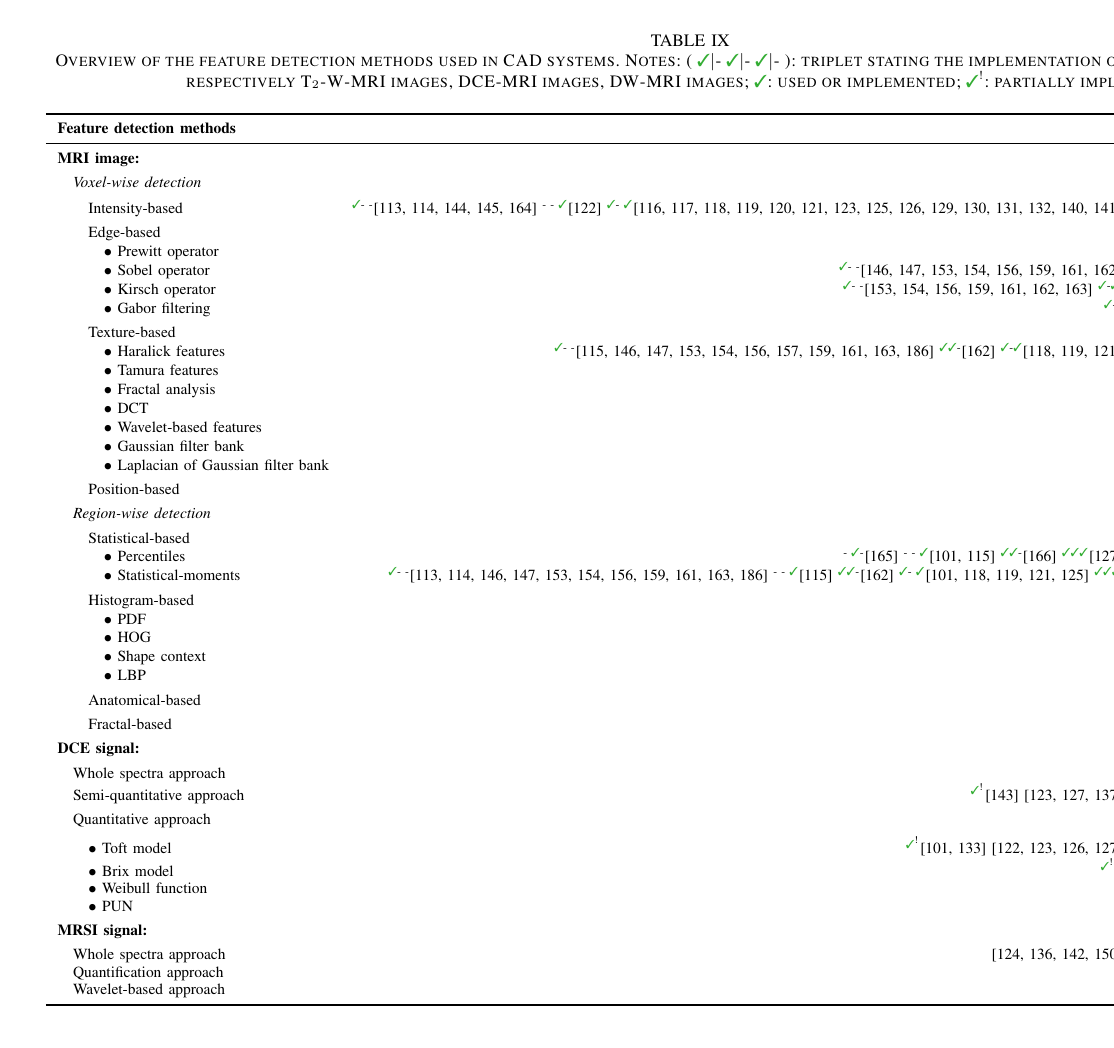
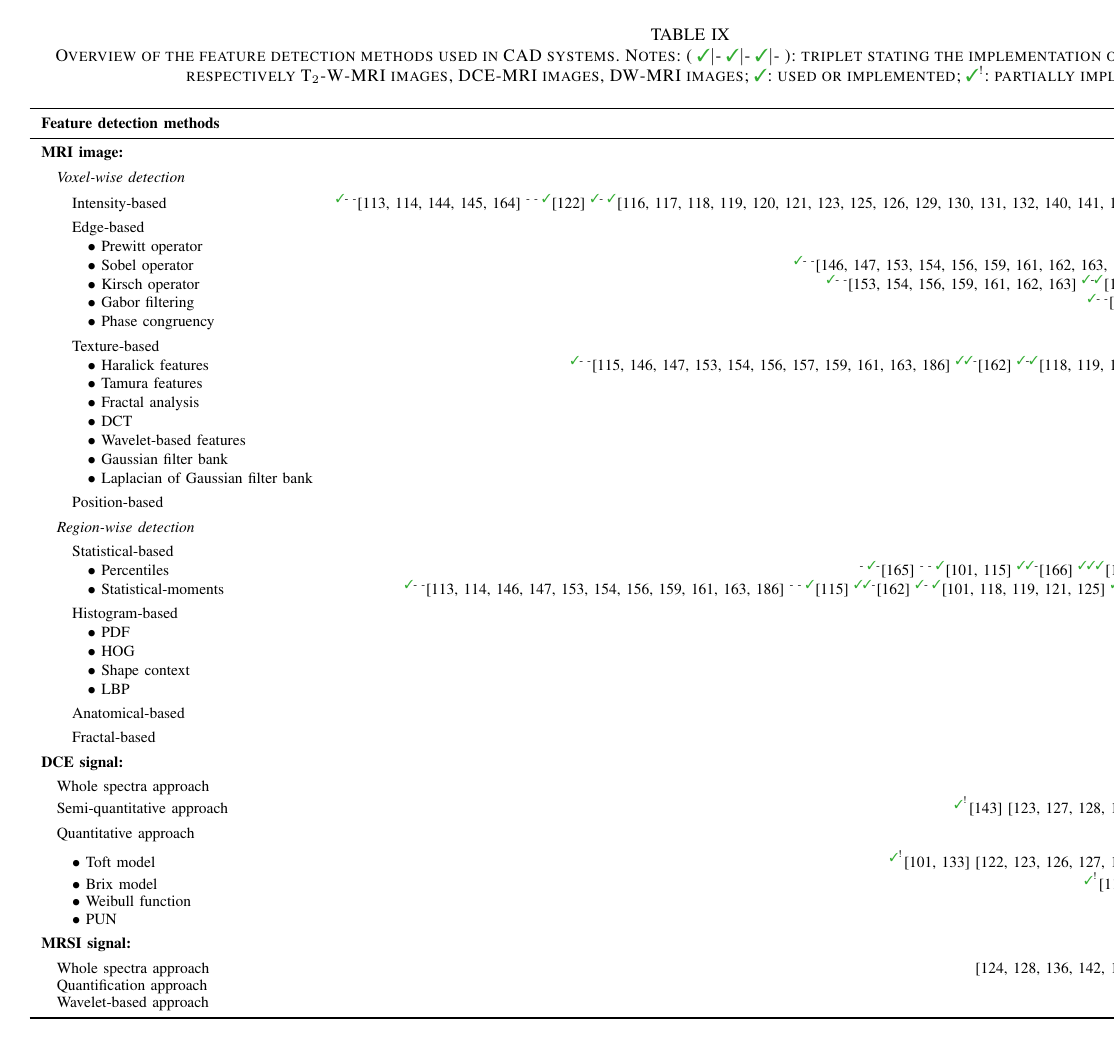
Before and after one commit to glemaitre/book-chapter-thesis, a LaTeX paper (lemaitre_prostate.tex, which reads 3_review/table_feature_detection.tex): page 38 of 76. The pictures show the PDF file lemaitre_prostate.pdf that the author committed with the source.

Commit message:
FIX table feature detection

```diff
--- a/3_review/table_feature_detection.tex
+++ b/3_review/table_feature_detection.tex
@@ -16,12 +16,21 @@
   \midrule
   \textbf{\acs*{mri} image:} & \\ \\ [-1.5ex]
   \quad \textit{Voxel-wise detection} &  \\ \\ [-1.5ex]
-  \quad \quad Intensity-based & $^{\text{{\cmarksmall}- -}}$\cite{Ampeliotis2007,Ampeliotis2008,Vos2008,rampun2016computerb,rampun2015classifying} $^{\text{- - {\cmarksmall}}}$\cite{Giannini2013} $^{\text{{\cmarksmall}- {\cmarksmall}}}$\cite{Artan2009,Artan2010,Chan2003,Langer2009,Litjens2011,Litjens2012,Litjens2014,Liu2009,Ozer2009,Ozer2010,trigui2016classification,trigui2017automatic,cameron2014multiparametric,cameron2016maps,khalvati2015automated,chung2015prostate,giannini2015fully} $^{\text{{\cmarksmall}{\cmarksmall}{\cmarksmall}}}$\cite{Niaf2011,Niaf2012,lehaire2014computer} \\ \\ [-1.5ex]
+  \quad \quad Intensity-based & $^{\text{{\cmarksmall}- -}}$\cite{Ampeliotis2007,Ampeliotis2008,Vos2008,rampun2016computerb,rampun2015classifying} $^{\text{- - {\cmarksmall}}}$\cite{Giannini2013} $^{\text{{\cmarksmall}- {\cmarksmall}}}$\cite{Artan2009,Artan2010,Chan2003,Langer2009,Litjens2011,Litjens2012,Litjens2014,Liu2009,Ozer2009,Ozer2010,trigui2016classification,trigui2017automatic,cameron2014multiparametric,cameron2016maps,khalvati2015automated,chung2015prostate,giannini2015fully} $^{\text{{\cmarksmall}{\cmarksmall}{\cmarksmall}}}$\cite{Niaf2011,Niaf2012,lehaire2014computer,Lemaitre2016thesis} \\ \\ [-1.5ex]
   \quad \quad Edge-based & \\
-  \quad \quad \quad $\bullet$ Prewitt operator & $^{\text{{\cmarksmall}- -}}$\cite{Tiwari2009a,Tiwari2010,Tiwari2013,Viswanath2008} \\
-  \quad \quad \quad $\bullet$ Sobel operator & $^{\text{{\cmarksmall}- -}}$\cite{Tiwari2009a,Tiwari2010,Tiwari2013,Viswanath2008,Viswanath2009,Viswanath2011,Viswanath2012,rampun2016quantitative,rampun2015computer,rampun2016computer} $^{\text{{\cmarksmall}{\cmarksmall}{\cmarksmall}}}$\cite{Niaf2011,Niaf2012,lehaire2014computer} \\
-  \quad \quad \quad $\bullet$ Kirsch operator & $^{\text{{\cmarksmall}- -}}$\cite{Tiwari2009a,Tiwari2010,Tiwari2013,Viswanath2008,Viswanath2009,Viswanath2011,Viswanath2012} $^{\text{{\cmarksmall}-{\cmarksmall}}}$\cite{khalvati2015automated,chung2015prostate}  $^{\text{{\cmarksmall}{\cmarksmall}{\cmarksmall}}}$\cite{Niaf2011,Niaf2012,lehaire2014computer} \\
-  \quad \quad \quad $\bullet$ Gabor filtering & $^{\text{{\cmarksmall}- -}}$\cite{Tiwari2012,Viswanath2008,Viswanath2012} $^{\text{{\cmarksmall}-{\cmarksmall}}}$\cite{khalvati2015automated,chung2015prostate}  \\ \\ [-1.5ex]
+  \quad \quad \quad $\bullet$ Prewitt operator & $^{\text{{\cmarksmall}-
+                                                 -}}$\cite{Tiwari2009a,Tiwari2010,Tiwari2013,Viswanath2008}
+    $^{\text{{\cmarksmall}-{\cmarksmall}}}$\cite{Lemaitre2016thesis}\\
+  \quad \quad \quad $\bullet$ Sobel operator & $^{\text{{\cmarksmall}-
+                                               -}}$\cite{Tiwari2009a,Tiwari2010,Tiwari2013,Viswanath2008,Viswanath2009,Viswanath2011,Viswanath2012,rampun2016quantitative,rampun2015computer,rampun2016computer}
+                                               $^{\text{{\cmarksmall}-{\cmarksmall}}}$\cite{Lemaitre2016thesis}
+                                               $^{\text{{\cmarksmall}{\cmarksmall}{\cmarksmall}}}$\cite{Niaf2011,Niaf2012,lehaire2014computer} \\
+  \quad \quad \quad $\bullet$ Kirsch operator & $^{\text{{\cmarksmall}- -}}$\cite{Tiwari2009a,Tiwari2010,Tiwari2013,Viswanath2008,Viswanath2009,Viswanath2011,Viswanath2012} $^{\text{{\cmarksmall}-{\cmarksmall}}}$\cite{khalvati2015automated,chung2015prostate,Lemaitre2016thesis}  $^{\text{{\cmarksmall}{\cmarksmall}{\cmarksmall}}}$\cite{Niaf2011,Niaf2012,lehaire2014computer} \\
+  \quad \quad \quad $\bullet$ Gabor filtering & $^{\text{{\cmarksmall}-
+                                                -}}$\cite{Tiwari2012,Viswanath2008,Viswanath2012}
+                                                $^{\text{{\cmarksmall}-{\cmarksmall}}}$\cite{khalvati2015automated,chung2015prostate,Lemaitre2016thesis}
+    \\
+  \quad \quad \quad $\bullet$ Phase congruency & $^{\text{{\cmarksmall}-{\cmarksmall}}}$\cite{Lemaitre2016thesis}  \\ \\ [-1.5ex]
   \quad \quad Texture-based & \\
   \quad \quad \quad $\bullet$ Haralick features & $^{\text{{\cmarksmall}- -}}$\cite{Antic2013,Tiwari2009a,Tiwari2010,Tiwari2013,Viswanath2008,Viswanath2009,Viswanath2012,trigui2016classification,rampun2015computer,rampun2016computer,rampun2016quantitative} $^{\text{{\cmarksmall}{\cmarksmall}-}}$\cite{Viswanath2011} $^{\text{{\cmarksmall}-{\cmarksmall}}}$\cite{cameron2014multiparametric,cameron2016maps,khalvati2015automated,chung2015prostate} $^{\text{{\cmarksmall}{\cmarksmall}{\cmarksmall}}}$\cite{Litjens2012,Niaf2011,Niaf2012,lehaire2014computer} \\
   \quad \quad \quad $\bullet$ Tamura features & $^{\text{{\cmarksmall}- -}}$\cite{rampun2016computer,rampun2016quantitative,rampun2015computer} \\
@@ -39,20 +48,20 @@
   \quad \quad \quad $\bullet$ \acs{pdf} & $^{\text{{\cmarksmall}{\cmarksmall}{\cmarksmall}}}$\cite{Liu2013} \\
   \quad \quad \quad $\bullet$ \acs{hog} & $^{\text{{\cmarksmall}{\cmarksmall}{\cmarksmall}}}$\cite{Liu2013} \\
   \quad \quad \quad $\bullet$ Shape context & $^{\text{{\cmarksmall}{\cmarksmall}{\cmarksmall}}}$\cite{Liu2013} \\
-  \quad \quad \quad $\bullet$ \acs{lbp} & $^{\text{{\cmarksmall}{\cmarksmall}{\cmarksmall}}}$\cite{Liu2013} \\ \\ [-1.5ex]
+  \quad \quad \quad $\bullet$ \acs{lbp} & $^{\text{{\cmarksmall}{\cmarksmall}{\cmarksmall}}}$\cite{Liu2013,Lemaitre2016thesis} \\ \\ [-1.5ex]
   \quad \quad Anatomical-based & \cite{Litjens2012,Litjens2014,Matulewicz2013,cameron2014multiparametric,cameron2016maps} \\ \\ [-1.5ex]
   \quad \quad Fractal-based & \cite{Lopes2011,Lv2009} \\ \\ [-1.5ex]
   \textbf{\acs*{dce} signal:} & \\ \\ [-1.5ex]
-  \quad Whole spectra approach & \cite{Ampeliotis2007,Ampeliotis2008} \\
-  \quad Semi-quantitative approach & $^{\text{{\mmarksmall}}}$\cite{Puech2009} \cite{Mazzetti2011,Niaf2011,Niaf2012,Sung2011,trigui2016classification,trigui2017automatic,lehaire2014computer,samarasinghe2016semi,giannini2015fully} \\ \\ [-1.5ex]
+  \quad Whole spectra approach & \cite{Ampeliotis2007,Ampeliotis2008,Lemaitre2016thesis} \\
+  \quad Semi-quantitative approach & $^{\text{{\mmarksmall}}}$\cite{Puech2009} \cite{Mazzetti2011,Niaf2011,Niaf2012,Sung2011,trigui2016classification,trigui2017automatic,lehaire2014computer,samarasinghe2016semi,giannini2015fully,Lemaitre2016thesis} \\ \\ [-1.5ex]
   \quad Quantitative approach &  \\ \\ [-1.5ex]
-  \quad \quad $\bullet$ Toft model & $^{\text{{\mmarksmall}}}$\cite{Liu2013,Peng2013} \cite{Giannini2013,Langer2009,Litjens2011,Litjens2012,Litjens2014,Mazzetti2011,Niaf2011,Niaf2012,lehaire2014computer,giannini2015fully} \\
-  \quad \quad $\bullet$ Brix model & $^{\text{{\mmarksmall}}}$\cite{Artan2009,Artan2010,Ozer2009,Ozer2010} \cite{Liu2009,Sung2011} \\
-  \quad \quad $\bullet$ Weibull function & \cite{Giannini2013,Mazzetti2011,giannini2015fully} \\
-  \quad \quad $\bullet$ \acs*{pun} & \cite{Giannini2013,Mazzetti2011,giannini2015fully} \\ \\ [-1.5ex]
+  \quad \quad $\bullet$ Toft model & $^{\text{{\mmarksmall}}}$\cite{Liu2013,Peng2013} \cite{Giannini2013,Langer2009,Litjens2011,Litjens2012,Litjens2014,Mazzetti2011,Niaf2011,Niaf2012,lehaire2014computer,giannini2015fully,Lemaitre2016thesis} \\
+  \quad \quad $\bullet$ Brix model & $^{\text{{\mmarksmall}}}$\cite{Artan2009,Artan2010,Ozer2009,Ozer2010} \cite{Liu2009,Sung2011,Lemaitre2016thesis} \\
+  \quad \quad $\bullet$ Weibull function & \cite{Giannini2013,Mazzetti2011,giannini2015fully,Lemaitre2016thesis} \\
+  \quad \quad $\bullet$ \acs*{pun} & \cite{Giannini2013,Mazzetti2011,giannini2015fully,Lemaitre2016thesis} \\ \\ [-1.5ex]
   \textbf{\acs*{mrsi} signal:} & \\ \\ [-1.5ex]
-  \quad Whole spectra approach & \cite{Kelm2007,Matulewicz2013,Parfait2012,Tiwari2007,Tiwari2008,Tiwari2009,Tiwari2009a,Tiwari2010,Tiwari2013,Viswanath2008} \\
-  \quad Quantification approach & \cite{Kelm2007,Parfait2012,trigui2016classification,trigui2017automatic} \\
+  \quad Whole spectra approach & \cite{Kelm2007,Matulewicz2013,Parfait2012,Tiwari2007,Tiwari2008,Tiwari2009,Tiwari2009a,Tiwari2010,Tiwari2013,Viswanath2008,Lemaitre2016thesis} \\
+  \quad Quantification approach & \cite{Kelm2007,Parfait2012,trigui2016classification,trigui2017automatic,Lemaitre2016thesis} \\
   \quad Wavelet-based approach & \cite{Tiwari2012} \\
     \bottomrule
     \end{tabular}
```
Also changed, not shown: lemaitre_prostate.pdf.
